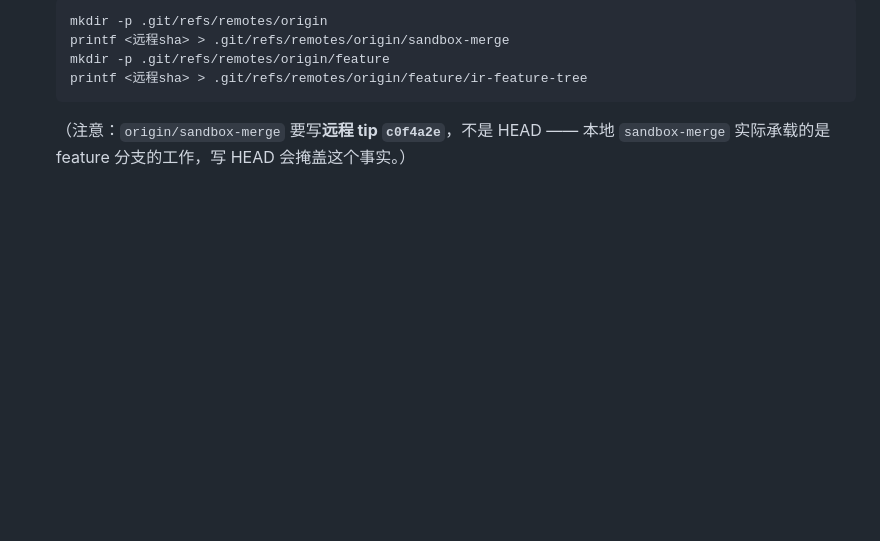
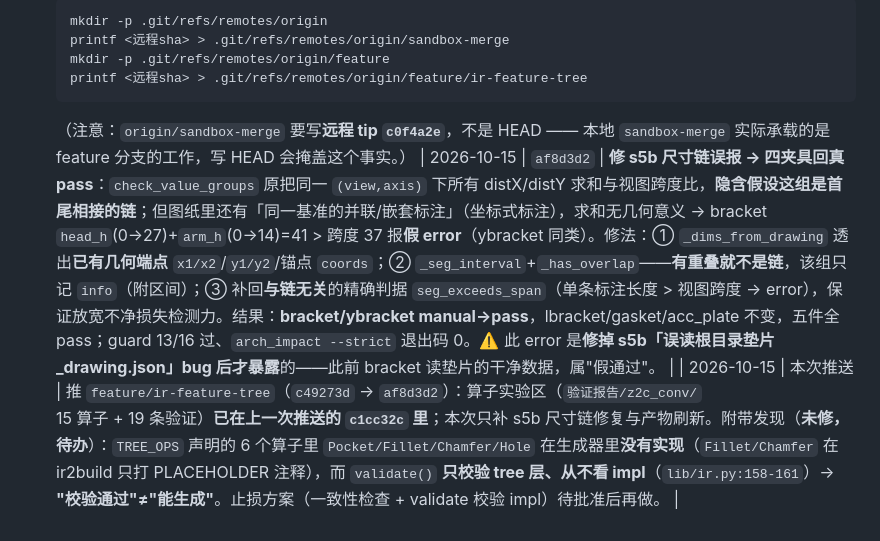
Before and after one commit to cheng1123425/jianmo, a Markdown page: PUSH.md, the part around the change. GitHub-like rendering; blank space fills up the shorter version.

Commit message:
docs(PUSH.md): 上传记录补 af8d3d2（s5b 尺寸链修复）+ 记 validate/生成器词表脱节的待办
Co-Authored-By: CodeBuddy Code <noreply@codebuddy.ai>

````diff
--- a/PUSH.md
+++ b/PUSH.md
@@ -217,3 +217,5 @@ echo "<sha> refs/heads/refactor/<name>" >> .git/packed-refs
    printf <远程sha> > .git/refs/remotes/origin/feature/ir-feature-tree
    ```
    （注意：`origin/sandbox-merge` 要写**远程 tip `c0f4a2e`**，不是 HEAD —— 本地 `sandbox-merge` 实际承载的是 feature 分支的工作，写 HEAD 会掩盖这个事实。）
+| 2026-10-15 | `af8d3d2` | **修 s5b 尺寸链误报 → 四夹具回真 pass**：`check_value_groups` 原把同一 `(view,axis)` 下所有 distX/distY 求和与视图跨度比，**隐含假设这组是首尾相接的链**；但图纸里还有「同一基准的并联/嵌套标注」（坐标式标注），求和无几何意义 → bracket `head_h`(0→27)+`arm_h`(0→14)=41 > 跨度 37 报**假 error**（ybracket 同类）。修法：① `_dims_from_drawing` 透出**已有几何端点** `x1/x2`/`y1/y2`/锚点 `coords`；② `_seg_interval`+`_has_overlap`——**有重叠就不是链**，该组只记 `info`（附区间）；③ 补回**与链无关**的精确判据 `seg_exceeds_span`（单条标注长度 > 视图跨度 → error），保证放宽不净损失检测力。结果：**bracket/ybracket manual→pass**，lbracket/gasket/acc_plate 不变，五件全 pass；guard 13/16 过、`arch_impact --strict` 退出码 0。⚠️ 此 error 是**修掉 s5b「误读根目录垫片 _drawing.json」bug 后才暴露**的——此前 bracket 读垫片的干净数据，属"假通过"。 |
+| 2026-10-15 | 本次推送 | 推 `feature/ir-feature-tree`（`c49273d` → `af8d3d2`）：算子实验区（`验证报告/z2c_conv/` 15 算子 + 19 条验证）**已在上一次推送的 `c1cc32c` 里**；本次只补 s5b 尺寸链修复与产物刷新。附带发现（**未修，待办**）：`TREE_OPS` 声明的 6 个算子里 `Pocket/Fillet/Chamfer/Hole` 在生成器里**没有实现**（`Fillet/Chamfer` 在 ir2build 只打 PLACEHOLDER 注释），而 `validate()` **只校验 tree 层、从不看 impl**（`lib/ir.py:158-161`）→ **"校验通过"≠"能生成"**。止损方案（一致性检查 + validate 校验 impl）待批准后再做。 |
````
